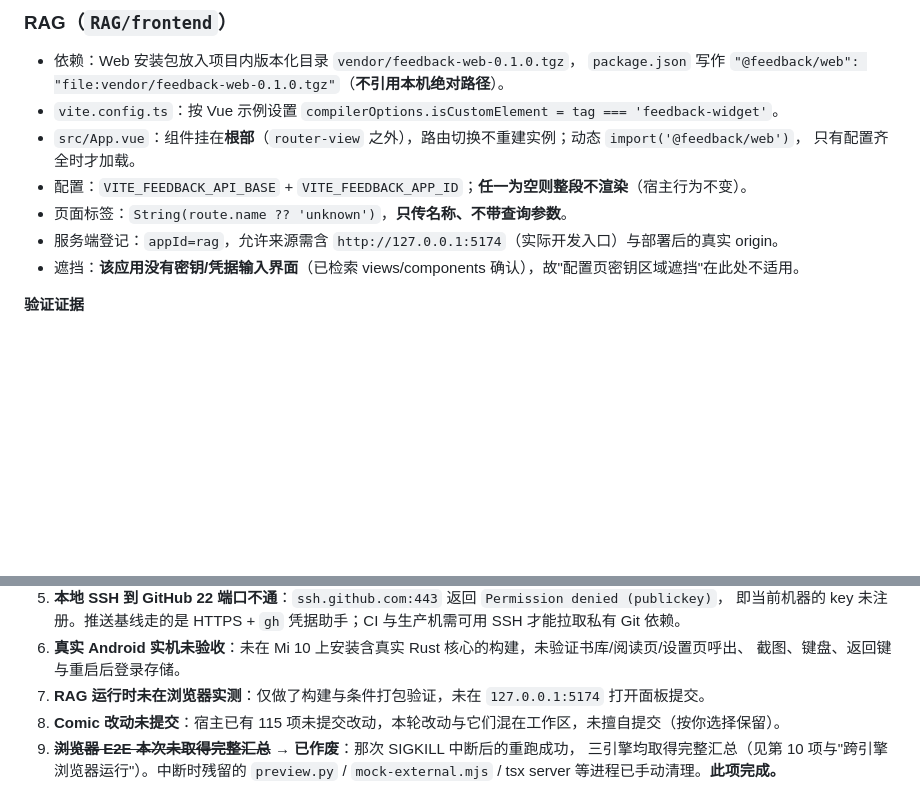
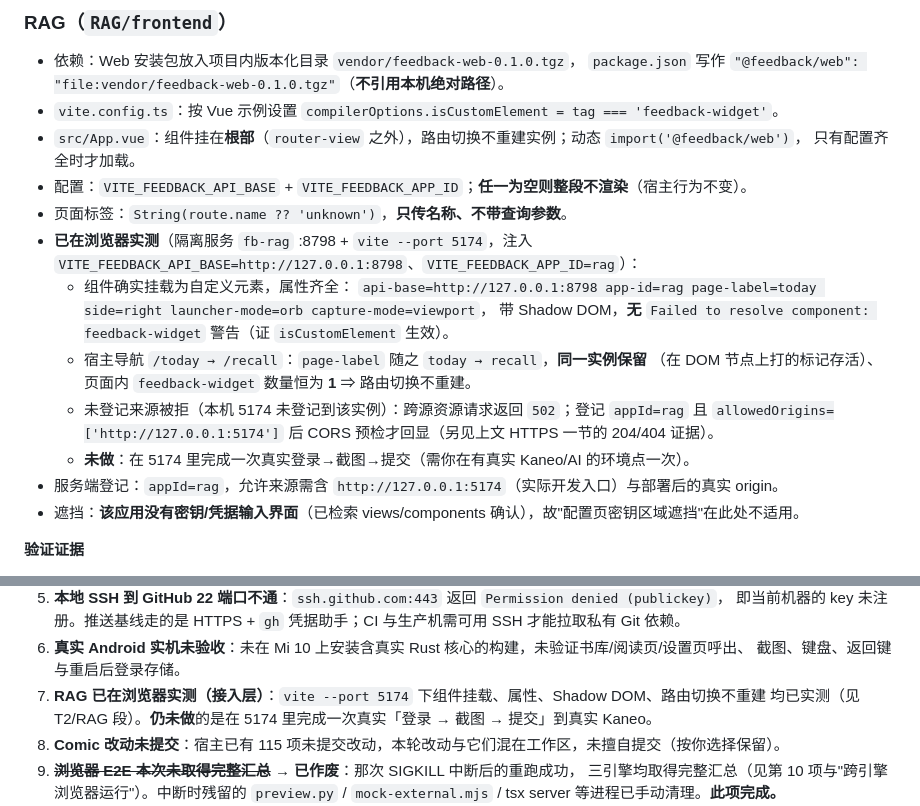
Before and after one commit to SakuraLoveSmile/Sakura-Feedback, a Markdown page: docs/closeout.md, 2 parts joined by grey strips. GitHub-like rendering; blank space fills up the shorter version.

Commit message:
docs(closeout): 记录 RAG 接入层浏览器实测（自定义元素挂载/属性/路由切换不重建）
在隔离服务 :8798 + vite --port 5174 下实测：feedback-widget 挂载为自定义元素（api-base/app-id/
page-label/side/launcher-mode/capture-mode 属性齐全、含 Shadow DOM），无 Vue「无法解析组件」警告
（isCustomElement 生效）；宿主导航 /today → /recall 时 page-label 同步变化而实例保留、DOM 中恒为 1 个。
未做的仍是 5174 内真实登录→截图→提交（需真实 Kaneo/AI）。

```diff
--- a/docs/closeout.md
+++ b/docs/closeout.md
@@ -240,6 +240,16 @@ pnpm=11.23.0
   只有配置齐全时才加载。
 - 配置：`VITE_FEEDBACK_API_BASE` + `VITE_FEEDBACK_APP_ID`；**任一为空则整段不渲染**（宿主行为不变）。
 - 页面标签：`String(route.name ?? 'unknown')`，**只传名称、不带查询参数**。
+- **已在浏览器实测**（隔离服务 `fb-rag` :8798 + `vite --port 5174`，注入
+  `VITE_FEEDBACK_API_BASE=http://127.0.0.1:8798`、`VITE_FEEDBACK_APP_ID=rag`）：
+  - 组件确实挂载为自定义元素，属性齐全：
+    `api-base=http://127.0.0.1:8798 app-id=rag page-label=today side=right launcher-mode=orb capture-mode=viewport`，
+    带 Shadow DOM，**无** `Failed to resolve component: feedback-widget` 警告（证 `isCustomElement` 生效）。
+  - 宿主导航 `/today → /recall`：`page-label` 随之 `today → recall`，**同一实例保留**
+    （在 DOM 节点上打的标记存活）、页面内 `feedback-widget` 数量恒为 **1** ⇒ 路由切换不重建。
+  - 未登记来源被拒（本机 5174 未登记到该实例）：跨源资源请求返回 `502`；登记 `appId=rag`
+    且 `allowedOrigins=['http://127.0.0.1:5174']` 后 CORS 预检才回显（另见上文 HTTPS 一节的 204/404 证据）。
+  - **未做**：在 5174 里完成一次真实登录→截图→提交（需你在有真实 Kaneo/AI 的环境点一次）。
 - 服务端登记：`appId=rag`，允许来源需含 `http://127.0.0.1:5174`（实际开发入口）与部署后的真实 origin。
 - 遮挡：**该应用没有密钥/凭据输入界面**（已检索 views/components 确认），故"配置页密钥区域遮挡"在此处不适用。
 
@@ -371,7 +381,8 @@ flutter build apk --debug \
    即当前机器的 key 未注册。推送基线走的是 HTTPS + `gh` 凭据助手；CI 与生产机需可用 SSH 才能拉取私有 Git 依赖。
 6. **真实 Android 实机未验收**：未在 Mi 10 上安装含真实 Rust 核心的构建，未验证书库/阅读页/设置页呼出、
    截图、键盘、返回键与重启后登录存储。
-7. **RAG 运行时未在浏览器实测**：仅做了构建与条件打包验证，未在 `127.0.0.1:5174` 打开面板提交。
+7. **RAG 已在浏览器实测（接入层）**：`vite --port 5174` 下组件挂载、属性、Shadow DOM、路由切换不重建
+   均已实测（见 T2/RAG 段）。**仍未做**的是在 5174 里完成一次真实「登录 → 截图 → 提交」到真实 Kaneo。
 8. **Comic 改动未提交**：宿主已有 115 项未提交改动，本轮改动与它们混在工作区，未擅自提交（按你选择保留）。
 9. ~~**浏览器 E2E 本次未取得完整汇总**~~ → **已作废**：那次 SIGKILL 中断后的重跑成功，
    三引擎均取得完整汇总（见第 10 项与"跨引擎浏览器运行"）。中断时残留的
```
